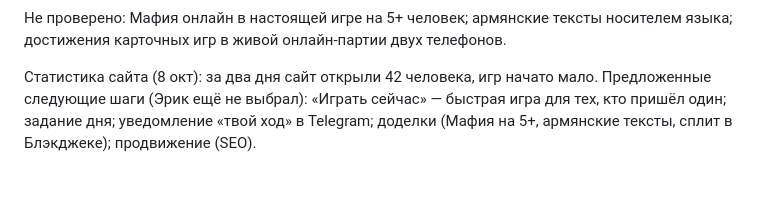
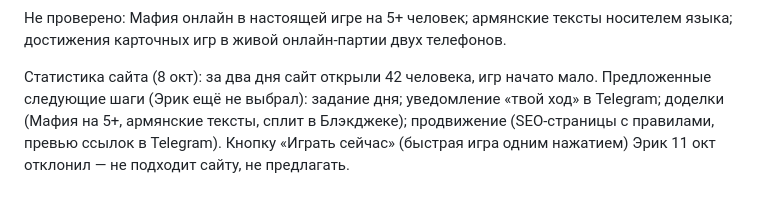
Before and after one commit to ErikChingo/party-games-hub, a Markdown page: CLAUDE.md, the part around the change. Drawn GitHub-style.

Commit message:
CLAUDE.md: no «Играть сейчас» button (Erik's decision)
Co-Authored-By: Claude Opus 5.5 <noreply@anthropic.com>

```diff
--- a/CLAUDE.md
+++ b/CLAUDE.md
@@ -112,5 +112,6 @@ node sync-engines.js   # после правок в api/_lib/*.js
 карточных игр в живой онлайн-партии двух телефонов.
 
 Статистика сайта (8 окт): за два дня сайт открыли 42 человека, игр начато мало. Предложенные следующие шаги
-(Эрик ещё не выбрал): «Играть сейчас» — быстрая игра для тех, кто пришёл один; задание дня; уведомление
-«твой ход» в Telegram; доделки (Мафия на 5+, армянские тексты, сплит в Блэкджеке); продвижение (SEO).
+(Эрик ещё не выбрал): задание дня; уведомление «твой ход» в Telegram; доделки (Мафия на 5+, армянские тексты,
+сплит в Блэкджеке); продвижение (SEO-страницы с правилами, превью ссылок в Telegram).
+Кнопку «Играть сейчас» (быстрая игра одним нажатием) Эрик 11 окт отклонил — не подходит сайту, не предлагать.
```
